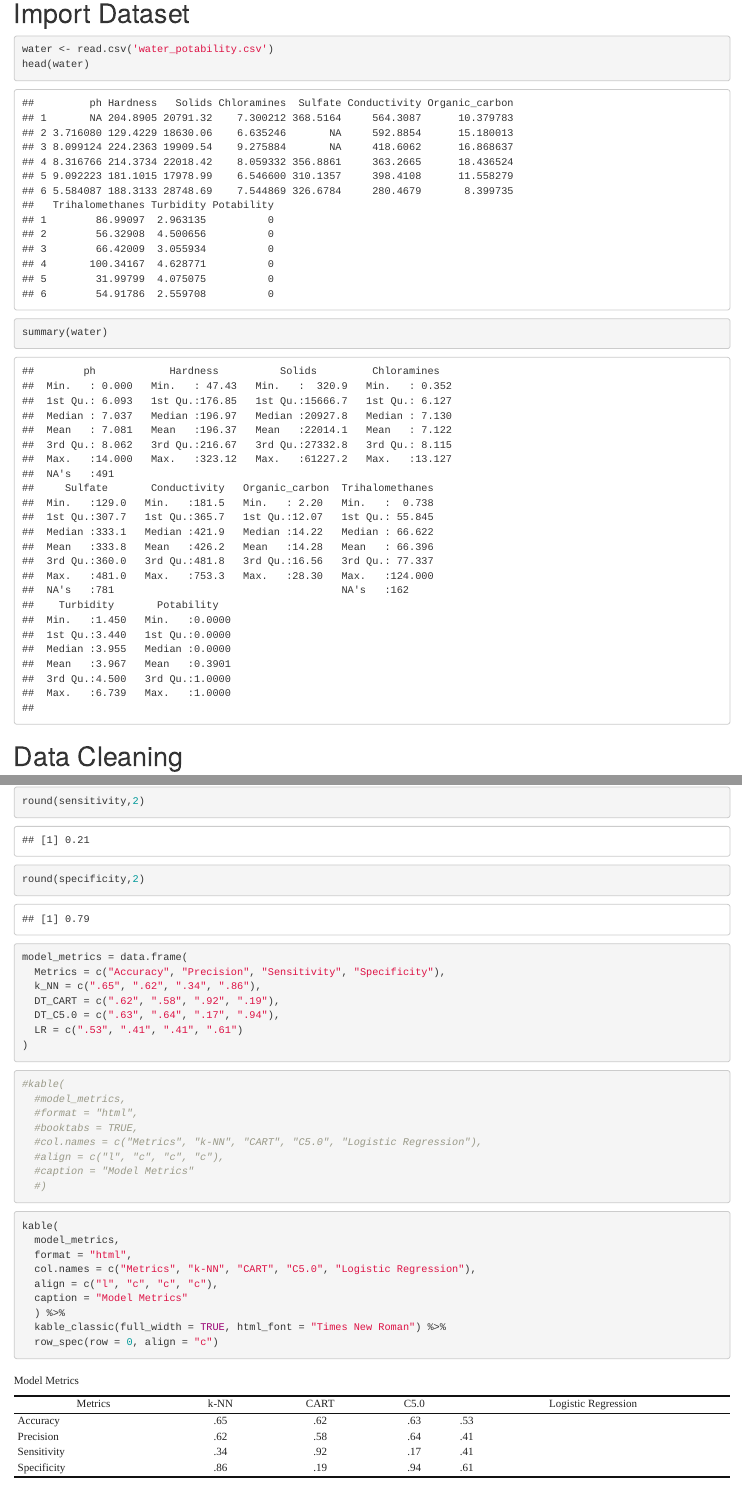
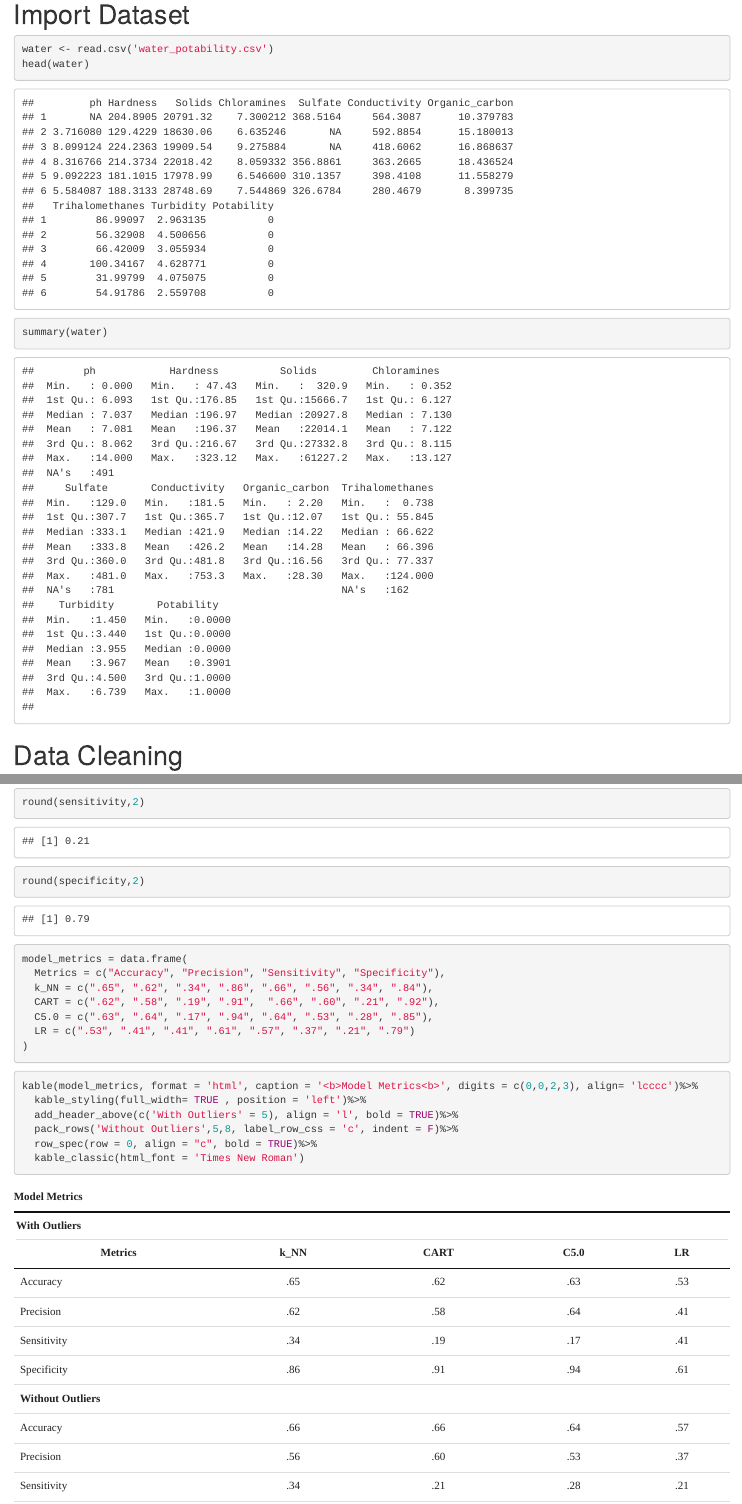
Before and after one commit to andrewabeles/water_quality, an R Markdown document (ADS502-FinalProject-Team5.Rmd): the page in a window 1100 px wide, from 1480 px down before the commit and from 570 px down after it, so that both start at the same text, and a second part further down, joined at a grey line. The pictures show the output file ADS502-FinalProject-Team5.html that the author committed with the source, opened offline.

Commit message:
Final Project - For Review

````diff
--- a/ADS502-FinalProject-Team5.Rmd
+++ b/ADS502-FinalProject-Team5.Rmd
@@ -842,32 +840,18 @@ round(specificity,2)
 ```{r}
 model_metrics = data.frame(
   Metrics = c("Accuracy", "Precision", "Sensitivity", "Specificity"),
-  k_NN = c(".65", ".62", ".34", ".86"),
-  DT_CART = c(".62", ".58", ".92", ".19"),
-  DT_C5.0 = c(".63", ".64", ".17", ".94"),
-  LR = c(".53", ".41", ".41", ".61")
+  k_NN = c(".65", ".62", ".34", ".86", ".66", ".56", ".34", ".84"),
+  CART = c(".62", ".58", ".19", ".91",  ".66", ".60", ".21", ".92"),
+  C5.0 = c(".63", ".64", ".17", ".94", ".64", ".53", ".28", ".85"),
+  LR = c(".53", ".41", ".41", ".61", ".57", ".37", ".21", ".79")
 )
 ```
 
 ```{r}
-#kable(
-  #model_metrics,
-  #format = "html",
-  #booktabs = TRUE,
-  #col.names = c("Metrics", "k-NN", "CART", "C5.0", "Logistic Regression"),
-  #align = c("l", "c", "c", "c"),
-  #caption = "Model Metrics"
-  #)
+kable(model_metrics, format = 'html', caption = '<b>Model Metrics<b>', digits = c(0,0,2,3), align= 'lcccc')%>%
+  kable_styling(full_width= TRUE , position = 'left')%>%
+  add_header_above(c('With Outliers' = 5), align = 'l', bold = TRUE)%>%
+  pack_rows('Without Outliers',5,8, label_row_css = 'c', indent = F)%>%
+  row_spec(row = 0, align = "c", bold = TRUE)%>%
+  kable_classic(html_font = 'Times New Roman')
 ```
-```{r}
-kable(
-  model_metrics,
-  format = "html",
-  col.names = c("Metrics", "k-NN", "CART", "C5.0", "Logistic Regression"),
-  align = c("l", "c", "c", "c"),
-  caption = "Model Metrics"
-  ) %>%
-  kable_classic(full_width = TRUE, html_font = "Times New Roman") %>%
-  row_spec(row = 0, align = "c")
-```
-```{r}
````
Also changed, not shown: ADS502-FinalProject-Team5.html, ADS502-FinalProject-Team5.Rmd (23 more changed lines), 1 other file.
